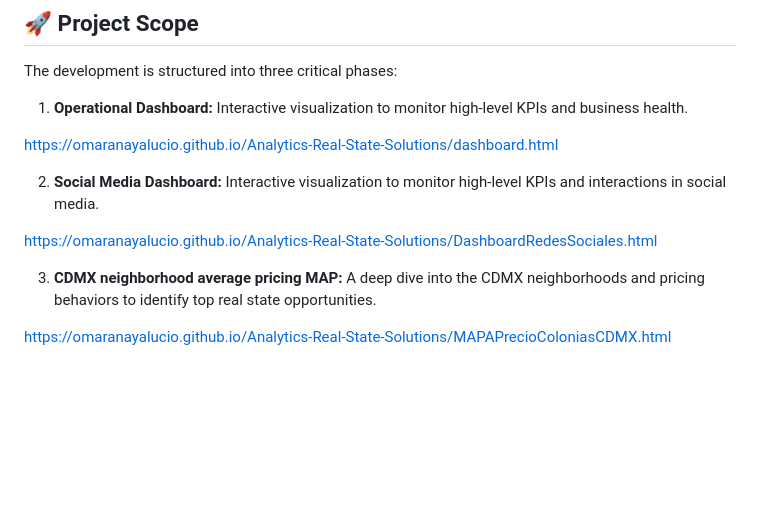
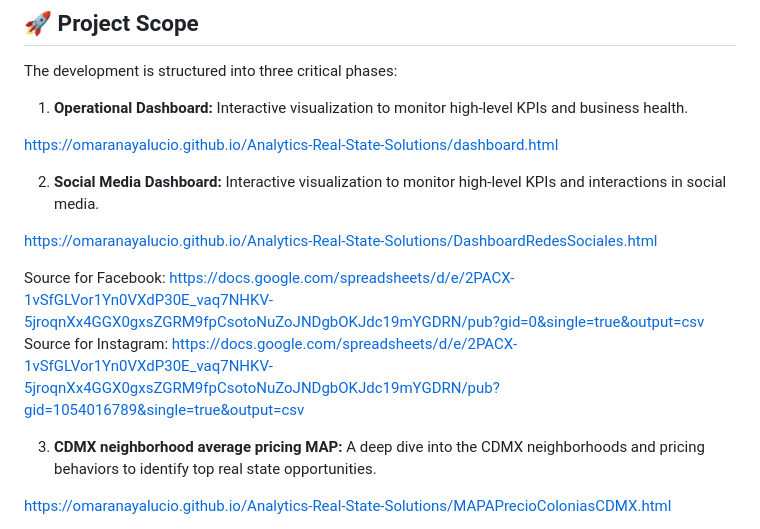
Before and after one commit to OmarAnayaLucio/Analytics-Real-State-Solutions, a Markdown page: README.md, the part around the change. GitHub-like rendering; blank space fills up the shorter version.

```diff
--- a/README.md
+++ b/README.md
@@ -17,6 +17,9 @@ https://omaranayalucio.github.io/Analytics-Real-State-Solutions/dashboard.html
 2. **Social Media Dashboard:** Interactive visualization to monitor high-level KPIs and interactions in social media.
 
 https://omaranayalucio.github.io/Analytics-Real-State-Solutions/DashboardRedesSociales.html
+
+Source for Facebook: https://docs.google.com/spreadsheets/d/e/2PACX-1vSfGLVor1Yn0VXdP30E_vaq7NHKV-5jroqnXx4GGX0gxsZGRM9fpCsotoNuZoJNDgbOKJdc19mYGDRN/pub?gid=0&single=true&output=csv
+Source for Instagram: https://docs.google.com/spreadsheets/d/e/2PACX-1vSfGLVor1Yn0VXdP30E_vaq7NHKV-5jroqnXx4GGX0gxsZGRM9fpCsotoNuZoJNDgbOKJdc19mYGDRN/pub?gid=1054016789&single=true&output=csv
 
 3.  **CDMX neighborhood average pricing MAP:** A deep dive into the CDMX neighborhoods and pricing behaviors to identify top real state opportunities.
 
```
